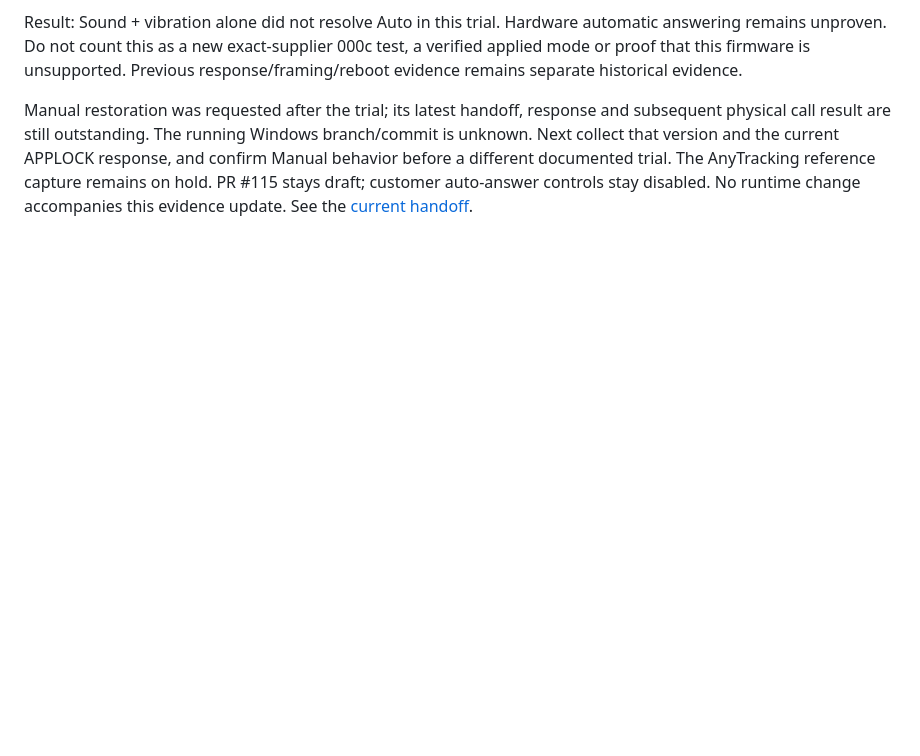
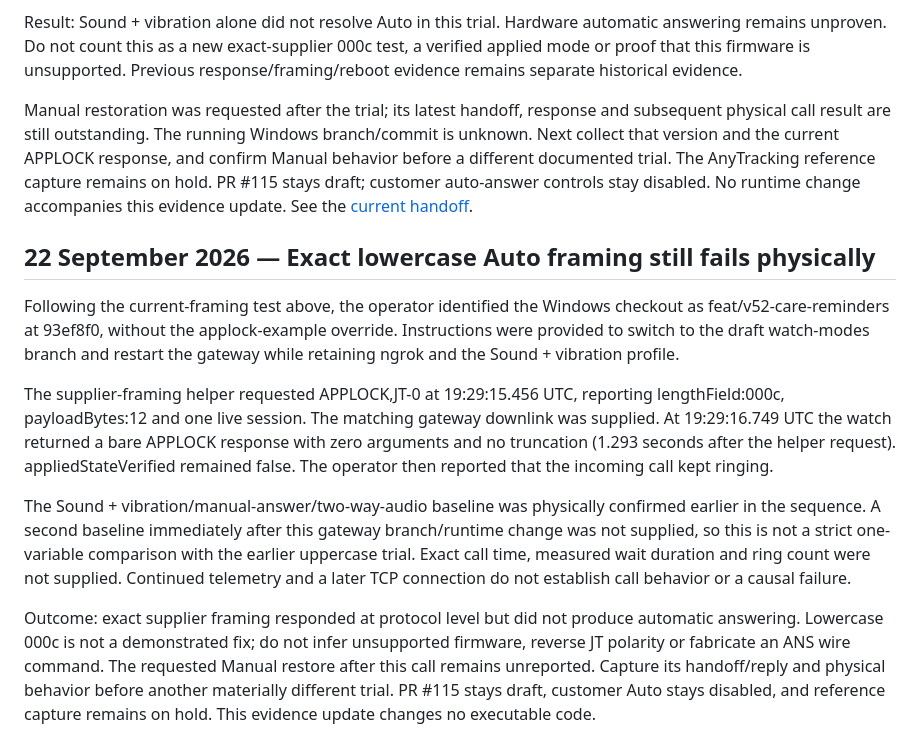
Before and after one commit to vikrav14/guardian, a Markdown page: docs/GUARDIAN_V52_REAL_DEVICE_ACCEPTANCE.md, the part around the change. Drawn GitHub-style; blank space fills up the shorter version.

```diff
--- a/docs/GUARDIAN_V52_REAL_DEVICE_ACCEPTANCE.md
+++ b/docs/GUARDIAN_V52_REAL_DEVICE_ACCEPTANCE.md
@@ -1289,3 +1289,32 @@ response, and confirm Manual behavior before a different documented trial.
 The AnyTracking reference capture remains on hold. PR #115 stays draft;
 customer auto-answer controls stay disabled. No runtime change accompanies this
 evidence update. See the [current handoff](services/watch-modes-paused-handoff.md).
+
+## 22 September 2026 — Exact lowercase Auto framing still fails physically
+
+Following the current-framing test above, the operator identified the Windows
+checkout as feat/v52-care-reminders at 93ef8f0, without the applock-example
+override. Instructions were provided to switch to the draft watch-modes branch
+and restart the gateway while retaining ngrok and the Sound + vibration profile.
+
+The supplier-framing helper requested APPLOCK,JT-0 at 19:29:15.456 UTC, reporting
+lengthField:000c, payloadBytes:12 and one live session. The matching gateway
+downlink was supplied. At 19:29:16.749 UTC the watch returned a bare APPLOCK
+response with zero arguments and no truncation (1.293 seconds after the helper
+request). appliedStateVerified remained false. The operator then reported that
+the incoming call kept ringing.
+
+The Sound + vibration/manual-answer/two-way-audio baseline was physically
+confirmed earlier in the sequence. A second baseline immediately after this
+gateway branch/runtime change was not supplied, so this is not a strict
+one-variable comparison with the earlier uppercase trial. Exact call time,
+measured wait duration and ring count were not supplied. Continued telemetry
+and a later TCP connection do not establish call behavior or a causal failure.
+
+Outcome: exact supplier framing responded at protocol level but did not produce
+automatic answering. Lowercase 000c is not a demonstrated fix; do not infer
+unsupported firmware, reverse JT polarity or fabricate an ANS wire command.
+The requested Manual restore after this call remains unreported. Capture its
+handoff/reply and physical behavior before another materially different trial.
+PR #115 stays draft, customer Auto stays disabled, and reference capture remains
+on hold. This evidence update changes no executable code.
```
Also changed, not shown: docs/services/watch-modes-paused-handoff.md (+52 -0 lines).
